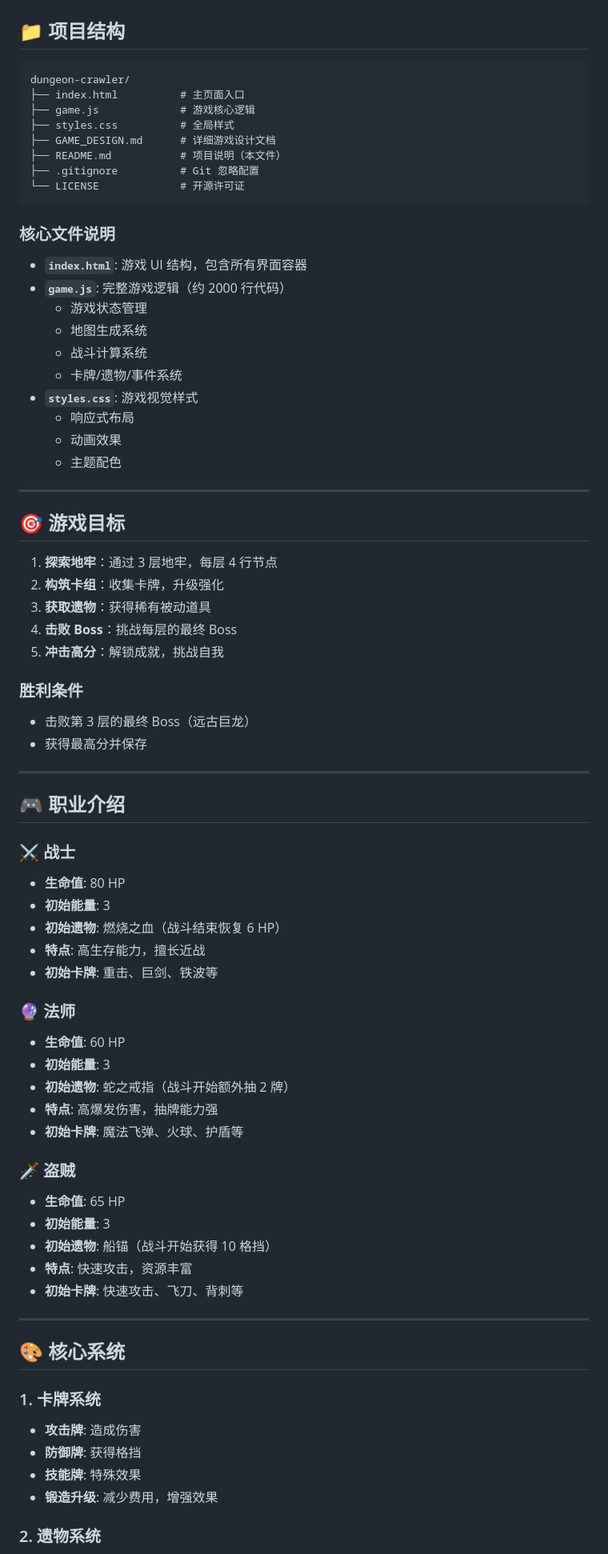
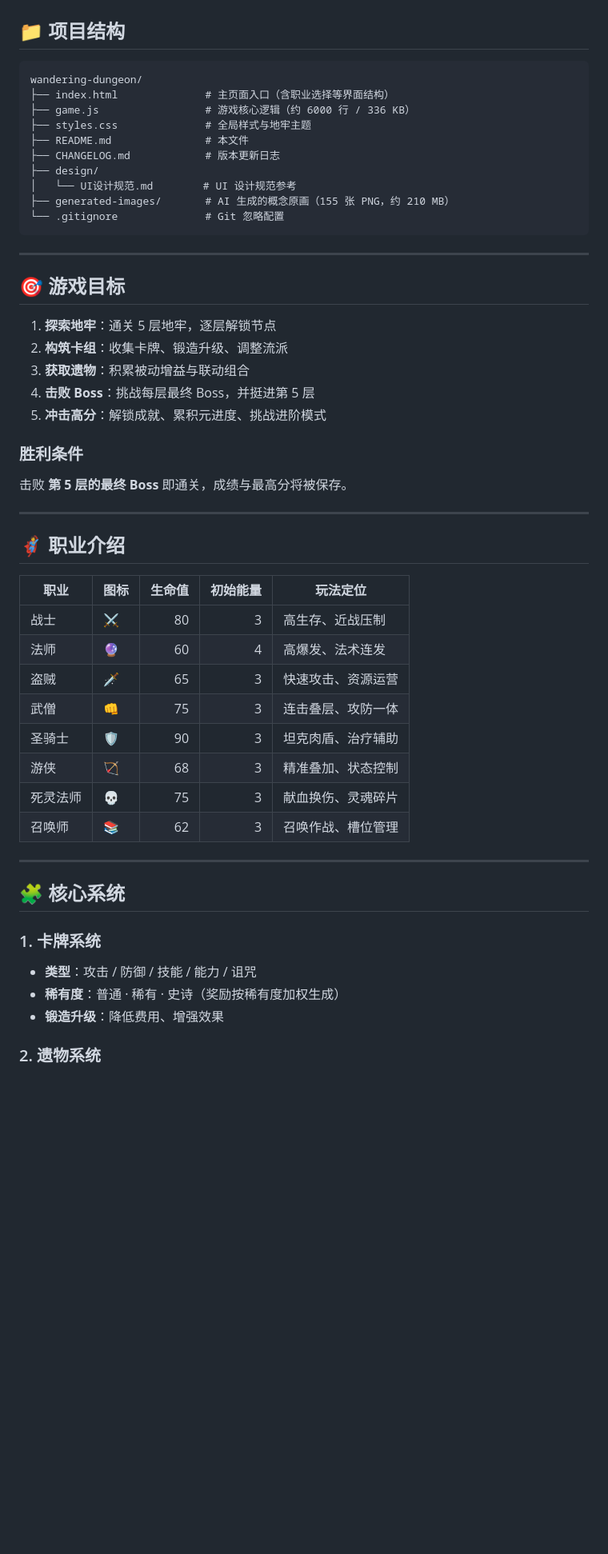
Before and after one commit to yyzhou94/wandering-dungeon, a Markdown page: README.md, the part around one of its changes. Shown at 80% size. Rendered like a GitHub page; blank space fills up the shorter version.

````diff
--- a/README.md
+++ b/README.md
@@ -145,76 +93,53 @@
 ## 📁 项目结构
 
 ```
-dungeon-crawler/
-├── index.html          # 主页面入口
-├── game.js             # 游戏核心逻辑
-├── styles.css          # 全局样式
-├── GAME_DESIGN.md      # 详细游戏设计文档
-├── README.md           # 项目说明（本文件）
-├── .gitignore          # Git 忽略配置
-└── LICENSE             # 开源许可证
+wandering-dungeon/
+├── index.html              # 主页面入口（含职业选择等界面结构）
+├── game.js                 # 游戏核心逻辑（约 6000 行 / 336 KB）
+├── styles.css              # 全局样式与地牢主题
+├── README.md               # 本文件
+├── CHANGELOG.md            # 版本更新日志
+├── design/
+│   └── UI设计规范.md        # UI 设计规范参考
+├── generated-images/       # AI 生成的概念原画（155 张 PNG，约 210 MB）
+└── .gitignore              # Git 忽略配置
 ```
-
-### 核心文件说明
-
-- **`index.html`**: 游戏 UI 结构，包含所有界面容器
-- **`game.js`**: 完整游戏逻辑（约 2000 行代码）
-  - 游戏状态管理
-  - 地图生成系统
-  - 战斗计算系统
-  - 卡牌/遗物/事件系统
-- **`styles.css`**: 游戏视觉样式
-  - 响应式布局
-  - 动画效果
-  - 主题配色
 
 ---
 
 ## 🎯 游戏目标
 
-1. **探索地牢**：通过 3 层地牢，每层 4 行节点
-2. **构筑卡组**：收集卡牌，升级强化
-3. **获取遗物**：获得稀有被动道具
-4. **击败 Boss**：挑战每层的最终 Boss
-5. **冲击高分**：解锁成就，挑战自我
+1. **探索地牢**：通关 5 层地牢，逐层解锁节点
+2. **构筑卡组**：收集卡牌、锻造升级、调整流派
+3. **获取遗物**：积累被动增益与联动组合
+4. **击败 Boss**：挑战每层最终 Boss，并挺进第 5 层
+5. **冲击高分**：解锁成就、累积元进度、挑战进阶模式
 
 ### 胜利条件
-- 击败第 3 层的最终 Boss（远古巨龙）
-- 获得最高分并保存
+击败 **第 5 层的最终 Boss** 即通关，成绩与最高分将被保存。
 
 ---
 
-## 🎮 职业介绍
+## 🦸 职业介绍
 
-### ⚔️ 战士
-- **生命值**: 80 HP
-- **初始能量**: 3
-- **初始遗物**: 燃烧之血（战斗结束恢复 6 HP）
-- **特点**: 高生存能力，擅长近战
-- **初始卡牌**: 重击、巨剑、铁波等
-
-### 🔮 法师
-- **生命值**: 60 HP
-- **初始能量**: 3
-- **初始遗物**: 蛇之戒指（战斗开始额外抽 2 牌）
-- **特点**: 高爆发伤害，抽牌能力强
-- **初始卡牌**: 魔法飞弹、火球、护盾等
-
-### 🗡️ 盗贼
-- **生命值**: 65 HP
-- **初始能量**: 3
-- **初始遗物**: 船锚（战斗开始获得 10 格挡）
-- **特点**: 快速攻击，资源丰富
-- **初始卡牌**: 快速攻击、飞刀、背刺等
+| 职业 | 图标 | 生命值 | 初始能量 | 玩法定位 |
+|------|------|-------:|--------:|----------|
+| 战士 | ⚔️ | 80 | 3 | 高生存、近战压制 |
+| 法师 | 🔮 | 60 | 4 | 高爆发、法术连发 |
+| 盗贼 | 🗡️ | 65 | 3 | 快速攻击、资源运营 |
+| 武僧 | 👊 | 75 | 3 | 连击叠层、攻防一体 |
+| 圣骑士 | 🛡️ | 90 | 3 | 坦克肉盾、治疗辅助 |
+| 游侠 | 🏹 | 68 | 3 | 精准叠加、状态控制 |
+| 死灵法师 | 💀 | 75 | 3 | 献血换伤、灵魂碎片 |
+| 召唤师 | 📚 | 62 | 3 | 召唤作战、槽位管理 |
 
 ---
 
-## 🎨 核心系统
+## 🧩 核心系统
 
 ### 1. 卡牌系统
-- **攻击牌**: 造成伤害
-- **防御牌**: 获得格挡
-- **技能牌**: 特殊效果
-- **锻造升级**: 减少费用，增强效果
+- **类型**：攻击 / 防御 / 技能 / 能力 / 诅咒
+- **稀有度**：普通 · 稀有 · 史诗（奖励按稀有度加权生成）
+- **锻造升级**：降低费用、增强效果
 
 ### 2. 遗物系统
````
Also changed, not shown: other parts of README.md (+76 -172 lines).
